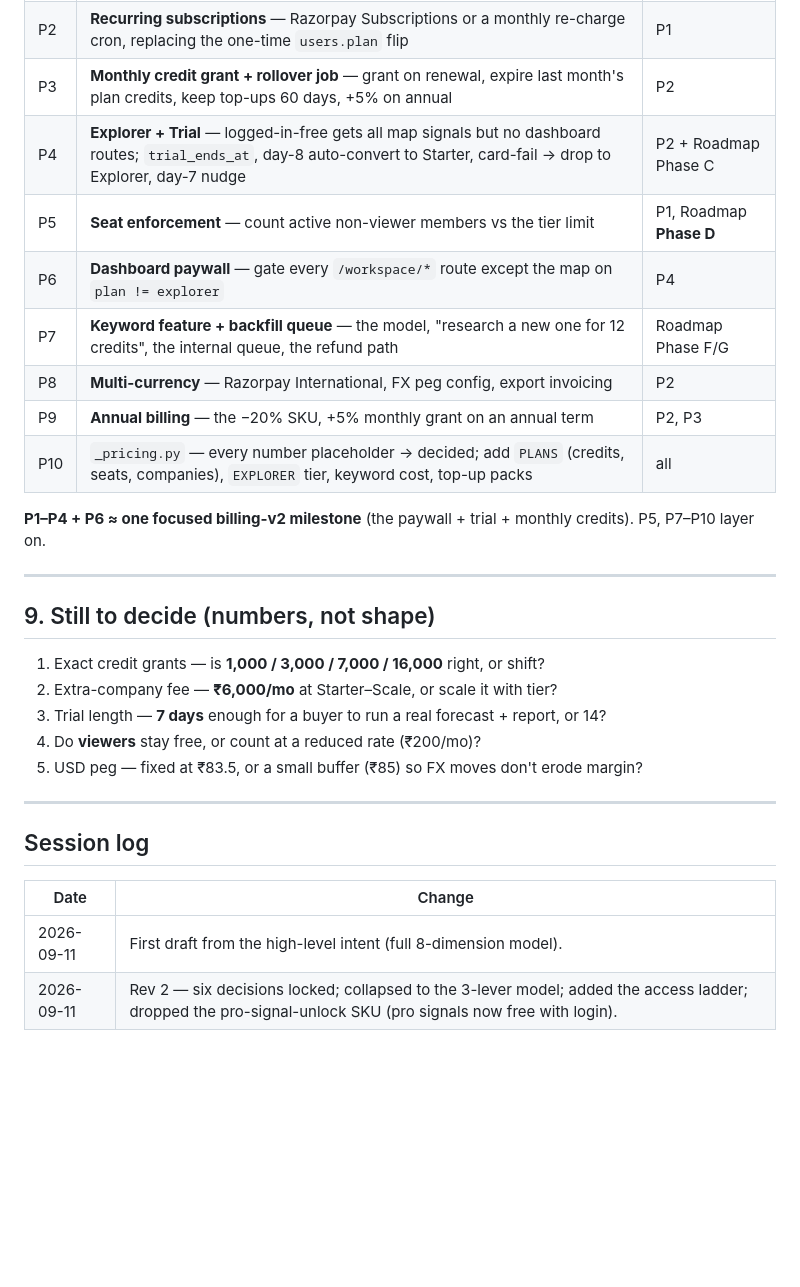
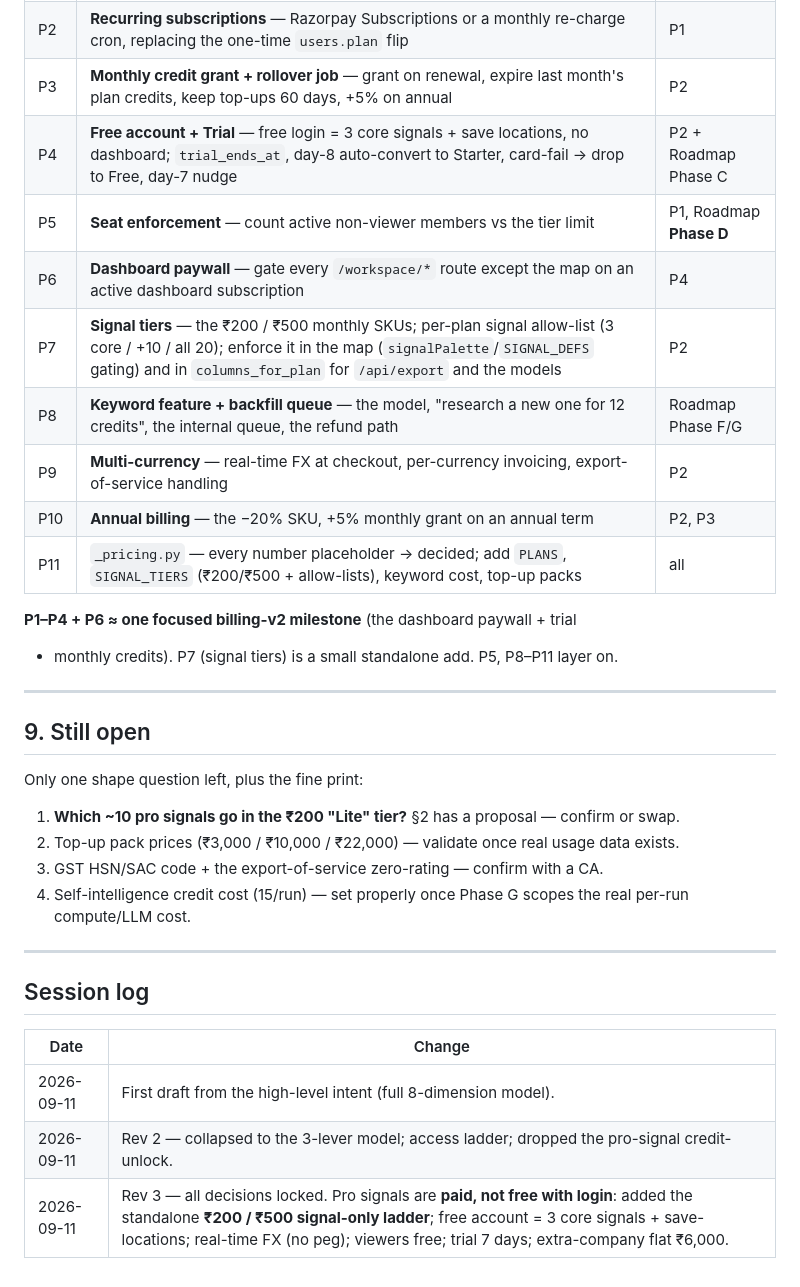
Before and after one commit to Raghotham-harish/paisa-map, a Markdown page: docs/PRICING_MODEL.md, the part around one of its changes. Drawn GitHub-style; blank space fills up the shorter version.

```diff
--- a/docs/PRICING_MODEL.md
+++ b/docs/PRICING_MODEL.md
@@ -169,27 +195,31 @@ Keyword feature itself is unbuilt — roadmap Phase F/G.
 | P1 | **Company layer** — plan + credits + seats attach to a company | Roadmap **Phase C** |
 | P2 | **Recurring subscriptions** — Razorpay Subscriptions or a monthly re-charge cron, replacing the one-time `users.plan` flip | P1 |
 | P3 | **Monthly credit grant + rollover job** — grant on renewal, expire last month's plan credits, keep top-ups 60 days, +5% on annual | P2 |
-| P4 | **Explorer + Trial** — logged-in-free gets all map signals but no dashboard routes; `trial_ends_at`, day-8 auto-convert to Starter, card-fail → drop to Explorer, day-7 nudge | P2 + Roadmap Phase C |
+| P4 | **Free account + Trial** — free login = 3 core signals + save locations, no dashboard; `trial_ends_at`, day-8 auto-convert to Starter, card-fail → drop to Free, day-7 nudge | P2 + Roadmap Phase C |
 | P5 | **Seat enforcement** — count active non-viewer members vs the tier limit | P1, Roadmap **Phase D** |
-| P6 | **Dashboard paywall** — gate every `/workspace/*` route except the map on `plan != explorer` | P4 |
-| P7 | **Keyword feature + backfill queue** — the model, "research a new one for 12 credits", the internal queue, the refund path | Roadmap Phase F/G |
-| P8 | **Multi-currency** — Razorpay International, FX peg config, export invoicing | P2 |
-| P9 | **Annual billing** — the −20% SKU, +5% monthly grant on an annual term | P2, P3 |
-| P10 | `_pricing.py` — every number placeholder → decided; add `PLANS` (credits, seats, companies), `EXPLORER` tier, keyword cost, top-up packs | all |
+| P6 | **Dashboard paywall** — gate every `/workspace/*` route except the map on an active dashboard subscription | P4 |
+| P7 | **Signal tiers** — the ₹200 / ₹500 monthly SKUs; per-plan signal allow-list (3 core / +10 / all 20); enforce it in the map (`signalPalette`/`SIGNAL_DEFS` gating) and in `columns_for_plan` for `/api/export` and the models | P2 |
+| P8 | **Keyword feature + backfill queue** — the model, "research a new one for 12 credits", the internal queue, the refund path | Roadmap Phase F/G |
+| P9 | **Multi-currency** — real-time FX at checkout, per-currency invoicing, export-of-service handling | P2 |
+| P10 | **Annual billing** — the −20% SKU, +5% monthly grant on an annual term | P2, P3 |
+| P11 | `_pricing.py` — every number placeholder → decided; add `PLANS`, `SIGNAL_TIERS` (₹200/₹500 + allow-lists), keyword cost, top-up packs | all |
 
-**P1–P4 + P6 ≈ one focused billing-v2 milestone** (the paywall + trial + monthly
-credits). P5, P7–P10 layer on.
+**P1–P4 + P6 ≈ one focused billing-v2 milestone** (the dashboard paywall + trial
++ monthly credits). P7 (signal tiers) is a small standalone add. P5, P8–P11 layer on.
 
 ---
 
-## 9. Still to decide (numbers, not shape)
+## 9. Still open
 
-1. Exact credit grants — is **1,000 / 3,000 / 7,000 / 16,000** right, or shift?
-2. Extra-company fee — **₹6,000/mo** at Starter–Scale, or scale it with tier?
-3. Trial length — **7 days** enough for a buyer to run a real forecast + report,
-   or 14?
-4. Do **viewers** stay free, or count at a reduced rate (₹200/mo)?
-5. USD peg — fixed at ₹83.5, or a small buffer (₹85) so FX moves don't erode margin?
+Only one shape question left, plus the fine print:
+
+1. **Which ~10 pro signals go in the ₹200 "Lite" tier?** §2 has a proposal —
+   confirm or swap.
+2. Top-up pack prices (₹3,000 / ₹10,000 / ₹22,000) — validate once real usage
+   data exists.
+3. GST HSN/SAC code + the export-of-service zero-rating — confirm with a CA.
+4. Self-intelligence credit cost (15/run) — set properly once Phase G scopes the
+   real per-run compute/LLM cost.
 
 ---
 
@@ -198,4 +228,5 @@ credits). P5, P7–P10 layer on.
 | Date | Change |
 |---|---|
 | 2026-09-11 | First draft from the high-level intent (full 8-dimension model). |
-| 2026-09-11 | Rev 2 — six decisions locked; collapsed to the 3-lever model; added the access ladder; dropped the pro-signal-unlock SKU (pro signals now free with login). |
+| 2026-09-11 | Rev 2 — collapsed to the 3-lever model; access ladder; dropped the pro-signal credit-unlock. |
+| 2026-09-11 | Rev 3 — all decisions locked. Pro signals are **paid, not free with login**: added the standalone **₹200 / ₹500 signal-only ladder**; free account = 3 core signals + save-locations; real-time FX (no peg); viewers free; trial 7 days; extra-company flat ₹6,000. |
```
Also changed, not shown: other parts of docs/PRICING_MODEL.md (+77 -51 lines).
